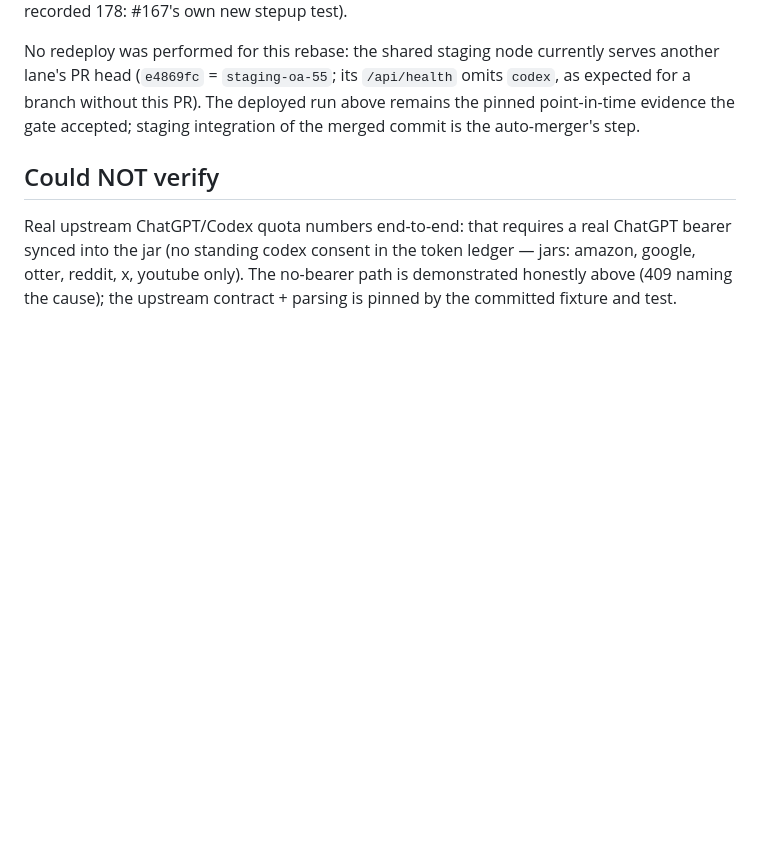
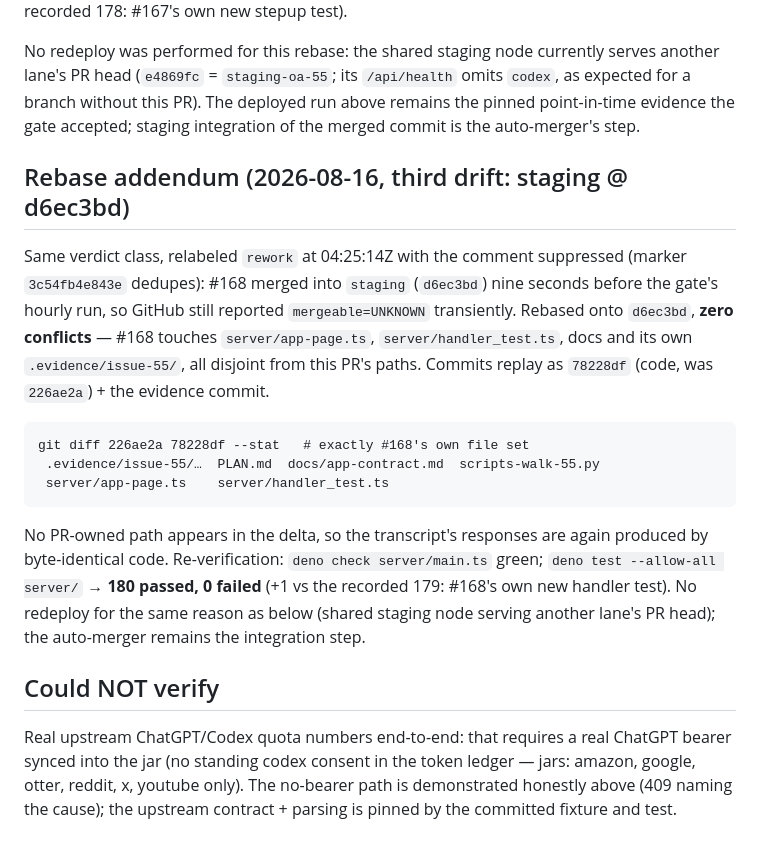
Before and after one commit to teleport-computer/oauth3-server, a Markdown page: .evidence/issue-133/tier1-deploy-transcript.md, the part around the change. Drawn GitHub-style; blank space fills up the shorter version.

Commit message:
evidence(#133): third-rebase addendum (staging @ d6ec3bd, #168)

````diff
--- a/.evidence/issue-133/tier1-deploy-transcript.md
+++ b/.evidence/issue-133/tier1-deploy-transcript.md
@@ -90,6 +90,27 @@ lane's PR head (`e4869fc` = `staging-oa-55`; its `/api/health` omits `codex`, as
 branch without this PR). The deployed run above remains the pinned point-in-time evidence the
 gate accepted; staging integration of the merged commit is the auto-merger's step.
 
+## Rebase addendum (2026-08-16, third drift: staging @ d6ec3bd)
+
+Same verdict class, relabeled `rework` at 04:25:14Z with the comment suppressed (marker
+`3c54fb4e843e` dedupes): #168 merged into `staging` (`d6ec3bd`) nine seconds before the gate's
+hourly run, so GitHub still reported `mergeable=UNKNOWN` transiently. Rebased onto `d6ec3bd`,
+**zero conflicts** — #168 touches `server/app-page.ts`, `server/handler_test.ts`, docs and its
+own `.evidence/issue-55/`, all disjoint from this PR's paths. Commits replay as
+`78228df` (code, was `226ae2a`) + the evidence commit.
+
+```
+git diff 226ae2a 78228df --stat   # exactly #168's own file set
+ .evidence/issue-55/…  PLAN.md  docs/app-contract.md  scripts-walk-55.py
+ server/app-page.ts    server/handler_test.ts
+```
+
+No PR-owned path appears in the delta, so the transcript's responses are again produced by
+byte-identical code. Re-verification: `deno check server/main.ts` green;
+`deno test --allow-all server/` → **180 passed, 0 failed** (+1 vs the recorded 179: #168's own
+new handler test). No redeploy for the same reason as below (shared staging node serving another
+lane's PR head); the auto-merger remains the integration step.
+
 ## Could NOT verify
 
 Real upstream ChatGPT/Codex quota numbers end-to-end: that requires a real ChatGPT bearer synced
````
